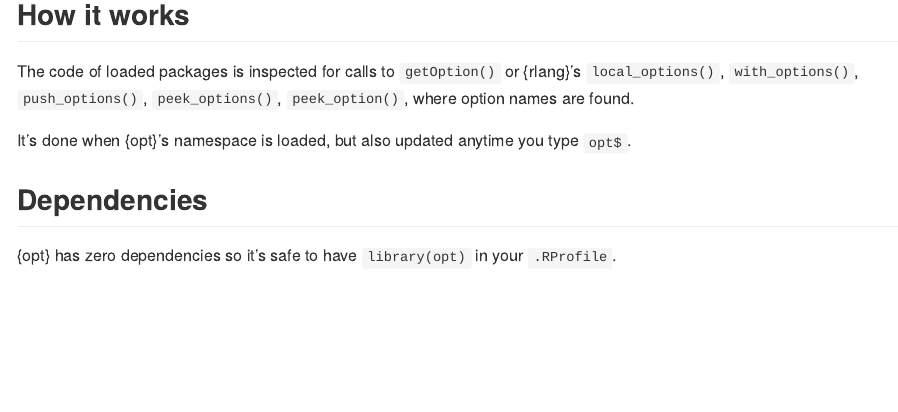
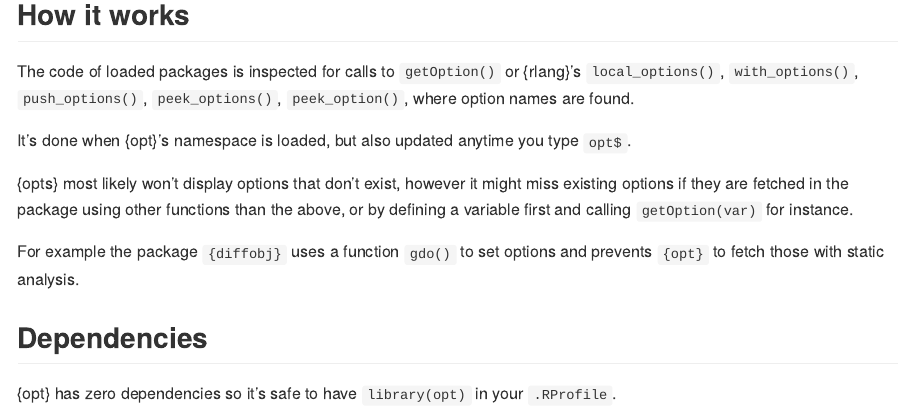
Before and after one commit to moodymudskipper/opt, an R Markdown document (README.Rmd): the page in a window 1100 px wide, from 2330 px down. The pictures show the output file README.md that the author committed with the source, drawn offline in the style of GitHub.

Commit message:
Update README

```diff
--- a/README.Rmd
+++ b/README.Rmd
@@ -133,6 +133,13 @@ The code of loaded packages is inspected for calls to `getOption()` or {rlang}'s
 
 It's done when {opt}'s namespace is loaded, but also updated anytime you type `opt$`.
 
+{opts} most likely won't display options that don't exist, however it might
+miss existing options if they are fetched in the package using other functions than
+the above, or by defining a variable first and calling `getOption(var)` for instance.
+
+For example the package `{diffobj}` uses a function `gdo()` to set options and prevents
+`{opt}` to fetch those with static analysis.
+
 ## Dependencies
 
 {opt} has zero dependencies so it's safe to have `library(opt)` in your `.RProfile`.
```
Also changed, not shown: README.md.
